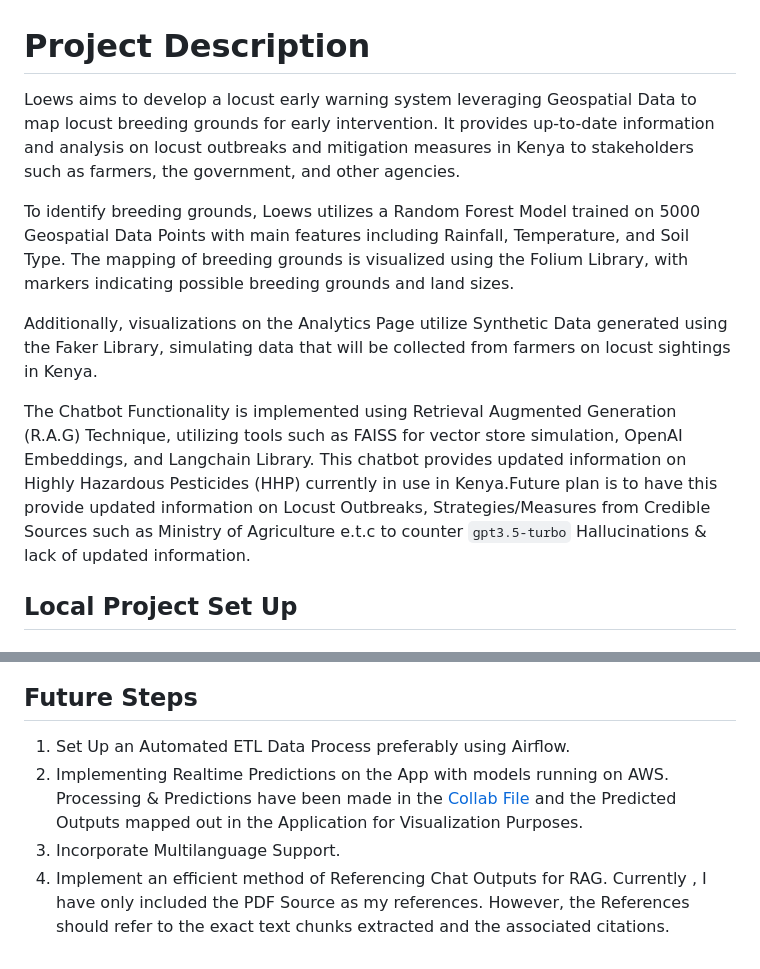
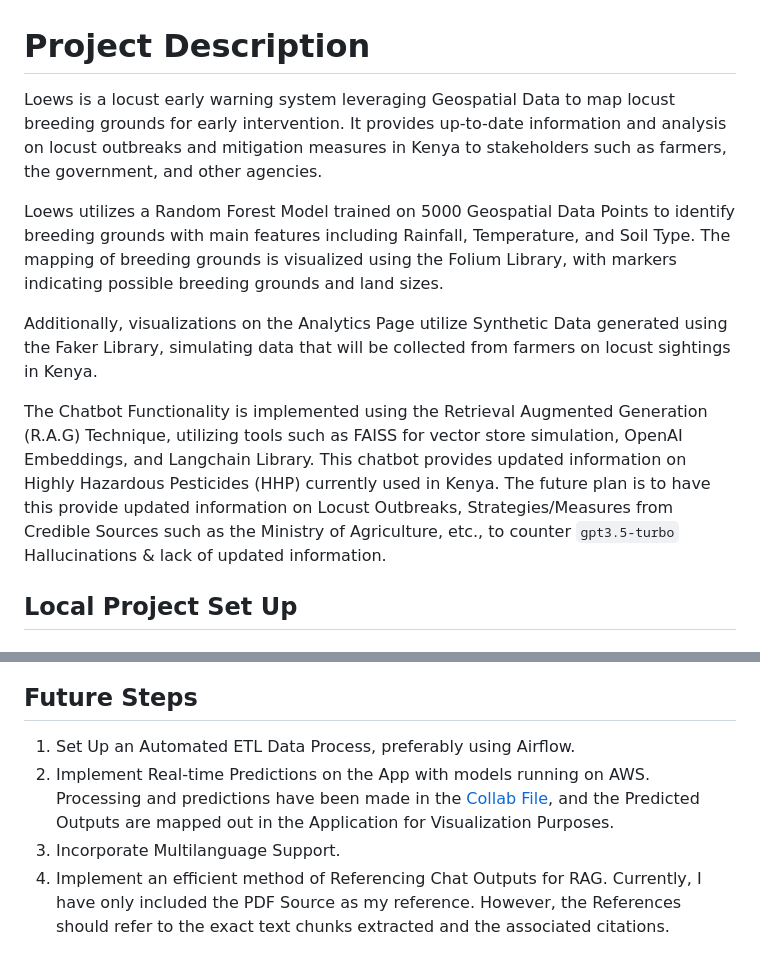
Before and after one commit to john-thuo1/ai_loews, a Markdown page: README.md, 2 parts joined by grey strips. Rendered like a GitHub page.

```diff
--- a/README.md
+++ b/README.md
@@ -1,11 +1,11 @@
 # Project Description
-Loews aims to develop a locust early warning system leveraging Geospatial Data to map locust breeding grounds for early intervention. It provides up-to-date information and analysis on locust outbreaks and mitigation measures in Kenya to stakeholders such as farmers, the government, and other agencies.
+Loews is a locust early warning system leveraging Geospatial Data to map locust breeding grounds for early intervention. It provides up-to-date information and analysis on locust outbreaks and mitigation measures in Kenya to stakeholders such as farmers, the government, and other agencies.
 
-To identify breeding grounds, Loews utilizes a Random Forest Model trained on 5000 Geospatial Data Points with main features including Rainfall, Temperature, and Soil Type. The mapping of breeding grounds is visualized using the Folium Library, with markers indicating possible breeding grounds and land sizes.
+Loews utilizes a Random Forest Model trained on 5000 Geospatial Data Points to identify breeding grounds with main features including Rainfall, Temperature, and Soil Type. The mapping of breeding grounds is visualized using the Folium Library, with markers indicating possible breeding grounds and land sizes.
 
 Additionally, visualizations on the Analytics Page utilize Synthetic Data generated using the Faker Library, simulating data that will be collected from farmers on locust sightings in Kenya.
 
-The Chatbot Functionality is implemented using Retrieval Augmented Generation (R.A.G) Technique, utilizing tools such as FAISS for vector store simulation, OpenAI Embeddings, and Langchain Library. This chatbot provides updated information on Highly Hazardous Pesticides (HHP) currently in use in Kenya.Future plan is to have this provide updated information on Locust Outbreaks, Strategies/Measures from Credible Sources such as Ministry of Agriculture e.t.c to counter `gpt3.5-turbo` Hallucinations & lack of updated information.
+The Chatbot Functionality is implemented using the Retrieval Augmented Generation (R.A.G) Technique, utilizing tools such as FAISS for vector store simulation, OpenAI Embeddings, and Langchain Library. This chatbot provides updated information on Highly Hazardous Pesticides (HHP) currently used in Kenya. The future plan is to have this provide updated information on Locust Outbreaks, Strategies/Measures from Credible Sources such as the Ministry of Agriculture, etc., to counter `gpt3.5-turbo` Hallucinations & lack of updated information.
 
 ## Local Project Set Up
 #### To set up Loews locally without Docker:
@@ -47,7 +47,7 @@ You can use the parameters registered to train your RandomForest Model to obtain
 
 
 ## Future Steps
-1. Set Up an Automated ETL Data Process preferably using Airflow.
-2. Implementing Realtime Predictions on the App with models running on AWS. Processing & Predictions have been made in the [Collab File](https://colab.research.google.com/drive/1ieuJfoAEtqtNDgAZYtEwhOOobt2EbDLc?usp=sharing) and the Predicted Outputs mapped out in the Application for Visualization Purposes.
+1. Set Up an Automated ETL Data Process, preferably using Airflow.
+2. Implement Real-time Predictions on the App with models running on AWS. Processing and predictions have been made in the [Collab File](https://colab.research.google.com/drive/1ieuJfoAEtqtNDgAZYtEwhOOobt2EbDLc?usp=sharing), and the Predicted Outputs are mapped out in the Application for Visualization Purposes.
 3. Incorporate Multilanguage Support.
-4. Implement an efficient method of Referencing Chat Outputs for RAG. Currently , I have only included the PDF Source as my references. However, the References should refer to the exact text chunks extracted and the associated citations.
+4. Implement an efficient method of Referencing Chat Outputs for RAG. Currently, I have only included the PDF Source as my reference. However, the References should refer to the exact text chunks extracted and the associated citations.
```
